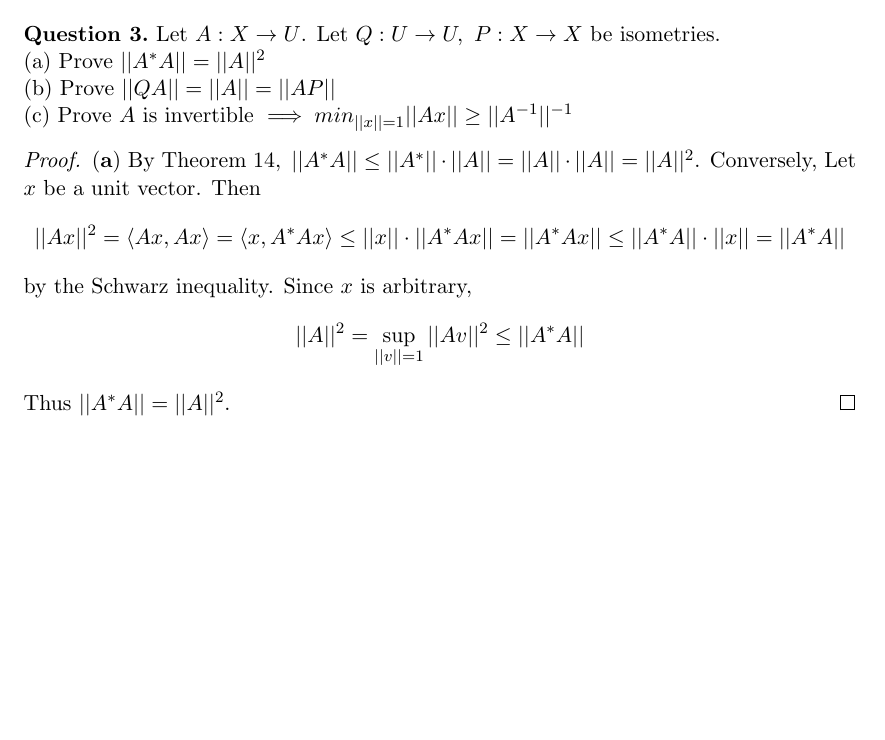
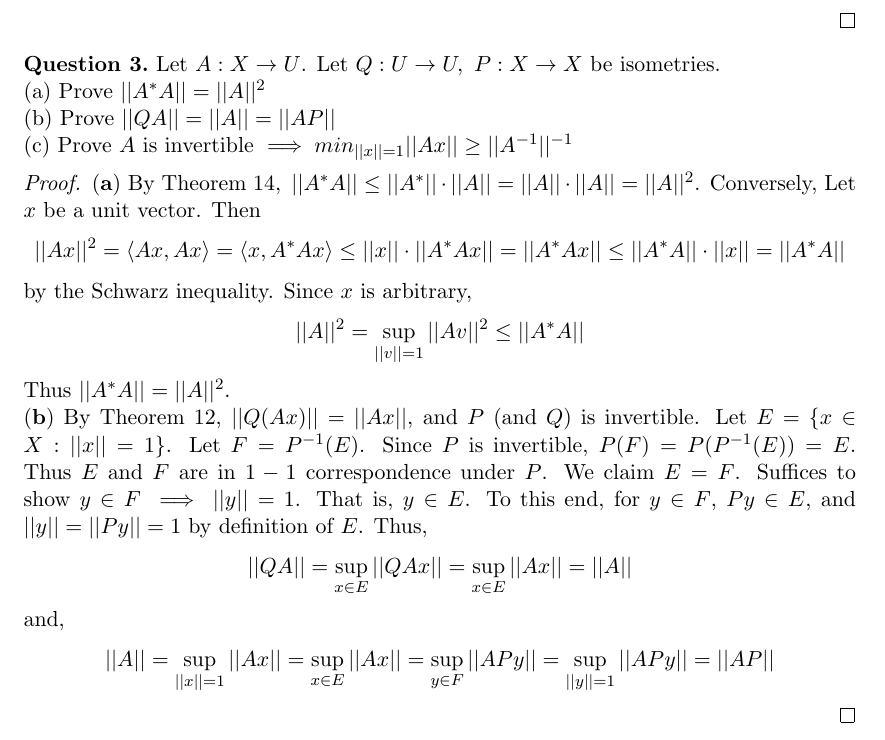
Before and after one commit to dansok/Mathematics, a LaTeX problem sheet (linear-algebra-2/hw7.tex): part of page 3 of 3, cut so that both start at the same text, the shorter picture padded with empty space. Compiled offline with pdfLaTeX.

Commit message:
Update hw7.tex
Answering question (2)(b).

```diff
--- a/linear-algebra-2/hw7.tex
+++ b/linear-algebra-2/hw7.tex
@@ -155,6 +155,10 @@ $$||Ax||^2 = \langle Ax, Ax \rangle = \langle x, A^*Ax \rangle \le ||x|| \cdot |
 by the Schwarz inequality. Since $x$ is arbitrary,
 $$||A||^2 = \sup_{||v||=1} ||Av||^2 \le ||A^*A||$$
 Thus $||A^*A|| = ||A||^2$.
+\\$\mathbf{(b)}$ By Theorem $12$, $||Q(Ax)|| = ||Ax||$, and $P$ (and $Q$) is invertible. Let $E = \{ x \in X : ||x|| = 1 \}$. Let $F = P^{-1}(E)$. Since $P$ is invertible, $P(F) = P(P^{-1}(E)) = E$. Thus $E$ and $F$ are in $1-1$ correspondence under $P$. We claim $E = F$. Suffices to show $y \in F \implies ||y|| = 1$. That is, $y \in E$. To this end, for $y \in F$, $Py \in E$, and $||y|| = ||Py|| = 1$ by definition of $E$. Thus,
+$$||QA|| = \sup_{x \in E} ||QAx|| = \sup_{x \in E} ||Ax|| = ||A||$$
+and,
+$$||A|| = \sup_{||x|| = 1}||Ax|| = \sup_{x \in E}||Ax|| = \sup_{y \in F}||APy|| = \sup_{||y|| = 1}||APy|| = ||AP||$$
 \end{proof}
 
 \end{document}
```
